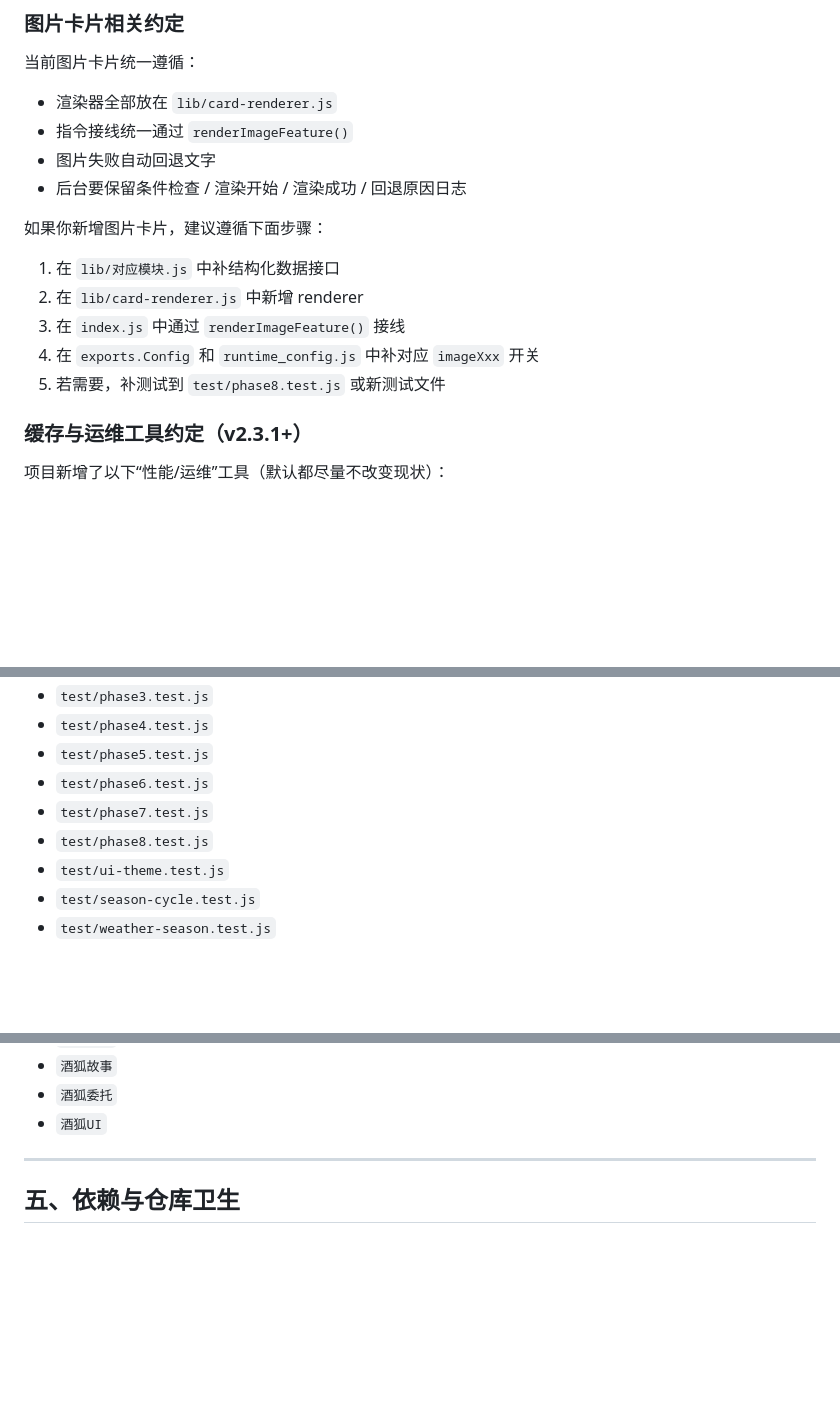
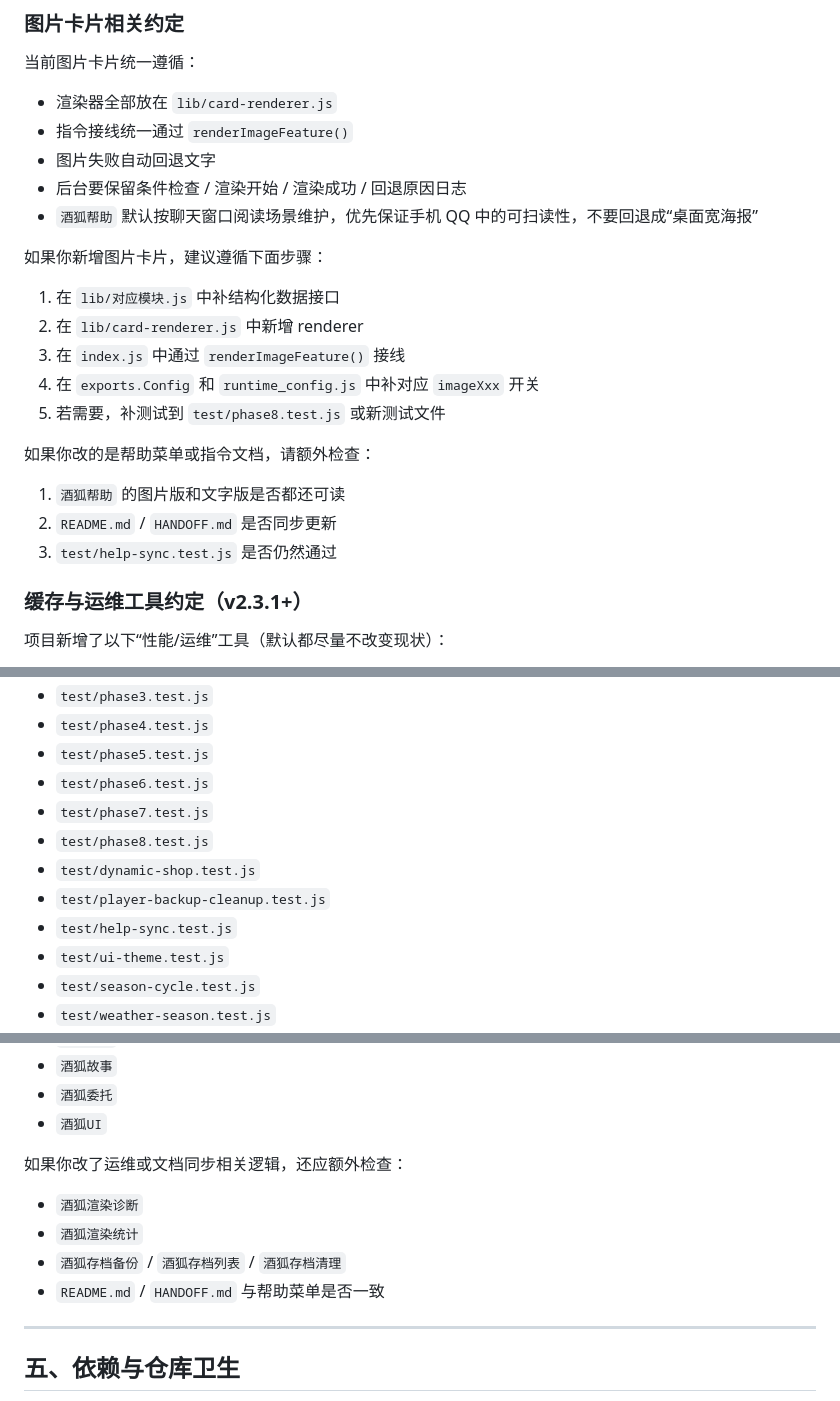
Before and after one commit to KanameMadoka520/WineFox-Daily, a Markdown page: CONTRIBUTING.md, 3 parts joined by grey strips. Rendered like a GitHub page; blank space fills up the shorter version.

```diff
--- a/CONTRIBUTING.md
+++ b/CONTRIBUTING.md
@@ -118,6 +119,7 @@ WineFox-Daily/
 - 指令接线统一通过 `renderImageFeature()`
 - 图片失败自动回退文字
 - 后台要保留条件检查 / 渲染开始 / 渲染成功 / 回退原因日志
+- `酒狐帮助` 默认按聊天窗口阅读场景维护，优先保证手机 QQ 中的可扫读性，不要回退成“桌面宽海报”
 
 如果你新增图片卡片，建议遵循下面步骤：
 
@@ -126,6 +128,12 @@ WineFox-Daily/
 3. 在 `index.js` 中通过 `renderImageFeature()` 接线
 4. 在 `exports.Config` 和 `runtime_config.js` 中补对应 `imageXxx` 开关
 5. 若需要，补测试到 `test/phase8.test.js` 或新测试文件
+
+如果你改的是帮助菜单或指令文档，请额外检查：
+
+1. `酒狐帮助` 的图片版和文字版是否都还可读
+2. `README.md` / `HANDOFF.md` 是否同步更新
+3. `test/help-sync.test.js` 是否仍然通过
 
 ### 缓存与运维工具约定（v2.3.1+）
 
@@ -215,6 +223,9 @@ WineFox-Daily/
 - `test/phase6.test.js`
 - `test/phase7.test.js`
 - `test/phase8.test.js`
+- `test/dynamic-shop.test.js`
+- `test/player-backup-cleanup.test.js`
+- `test/help-sync.test.js`
 - `test/ui-theme.test.js`
 - `test/season-cycle.test.js`
 - `test/weather-season.test.js`
@@ -246,6 +260,13 @@ node test/season-fortune-mood.test.js
 - `酒狐故事`
 - `酒狐委托`
 - `酒狐UI`
+
+如果你改了运维或文档同步相关逻辑，还应额外检查：
+
+- `酒狐渲染诊断`
+- `酒狐渲染统计`
+- `酒狐存档备份` / `酒狐存档列表` / `酒狐存档清理`
+- `README.md` / `HANDOFF.md` 与帮助菜单是否一致
 
 ---
 
```
Also changed, not shown: other parts of CONTRIBUTING.md (+4 -0 lines), README.md (+39 -6 lines).
